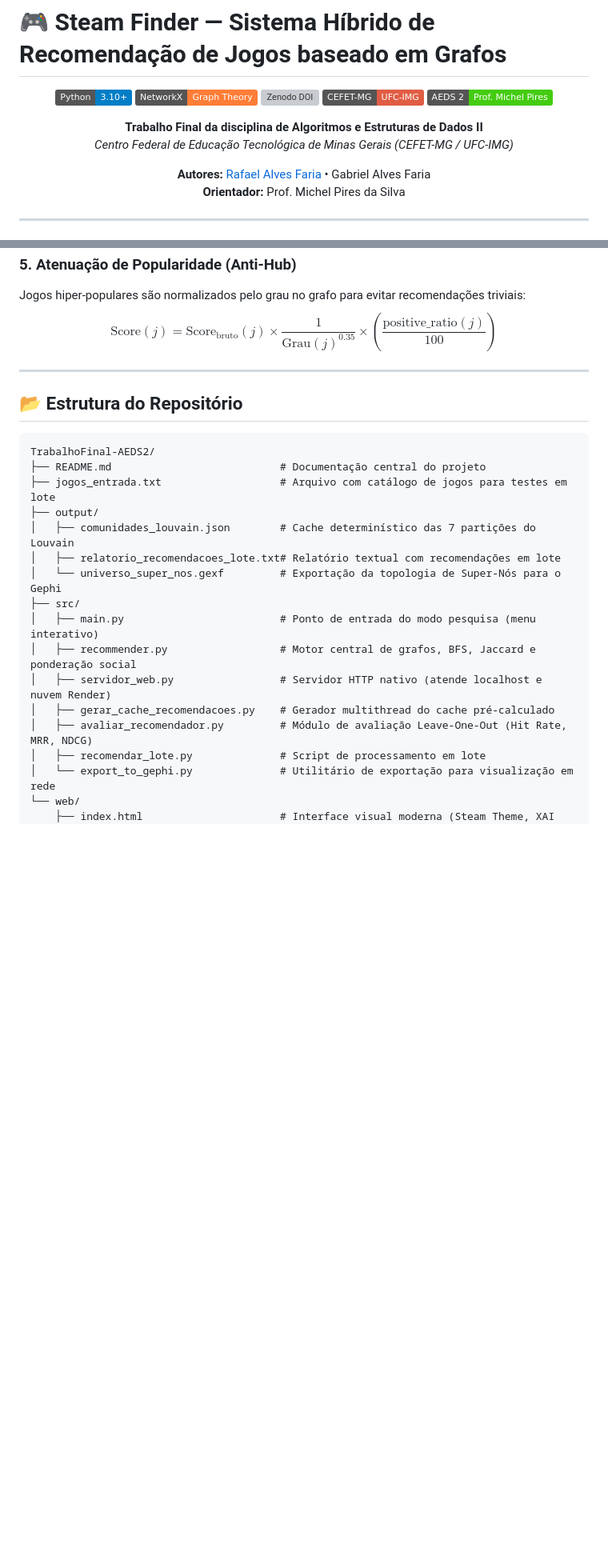
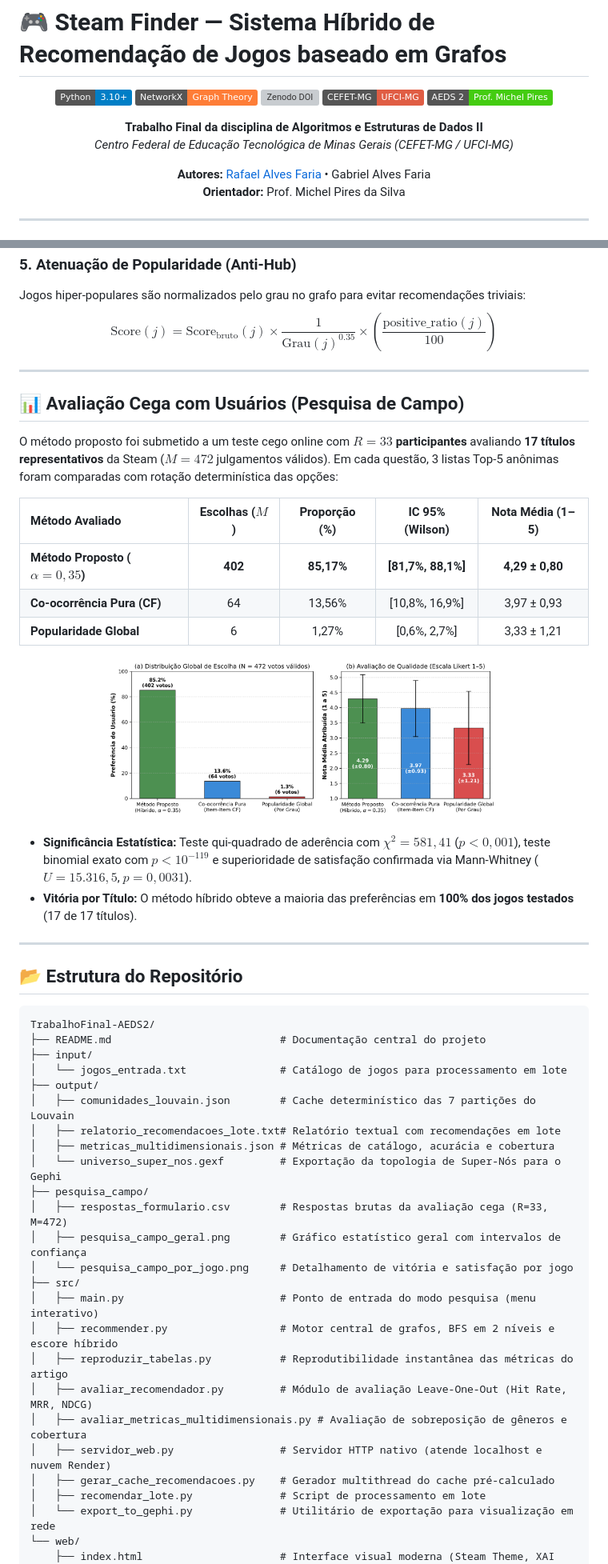
Before and after one commit to rafa16w34/TrabalhoFinal-AEDS2, a Markdown page: README.md, 2 parts joined by grey strips. Shown at 80% size. Rendered like a GitHub page; pictures changed too: pesquisa_campo/pesquisa_campo_geral.png (added); badges without logos; blank space fills up the shorter version; grey boxes are pictures that could not be loaded.

````diff
--- a/README.md
+++ b/README.md
@@ -5,11 +5,11 @@
 ![Python](https://img.shields.io/badge/Python-3.10%2B-blue?logo=python&logoColor=white)
 ![NetworkX](https://img.shields.io/badge/NetworkX-Graph_Theory-orange)
 ![Zenodo DOI](https://img.shields.io/badge/DOI-10.5281%2Fzenodo.23861070-1073B8?logo=zenodo&logoColor=white)
-![Institution](https://img.shields.io/badge/CEFET--MG-UFC--IMG-red)
+![Institution](https://img.shields.io/badge/CEFET--MG-UFCI--MG-red)
 ![Course](https://img.shields.io/badge/AEDS_2-Prof._Michel_Pires-success)
 
 **Trabalho Final da disciplina de Algoritmos e Estruturas de Dados II**
-*Centro Federal de Educação Tecnológica de Minas Gerais (CEFET-MG / UFC-IMG)*
+*Centro Federal de Educação Tecnológica de Minas Gerais (CEFET-MG / UFCI-MG)*
 
 **Autores:** [Rafael Alves Faria](https://github.com/rafa16w34) • Gabriel Alves Faria
 **Orientador:** Prof. Michel Pires da Silva
@@ -154,22 +157,49 @@ $$\text{Score}(j) = \text{Score}_{\text{bruto}}(j) \times \frac{1}{\text{Grau}(j
 
 ---
 
+## 📊 Avaliação Cega com Usuários (Pesquisa de Campo)
+
+O método proposto foi submetido a um teste cego online com **$R = 33$ participantes** avaliando **17 títulos representativos** da Steam ($M = 472$ julgamentos válidos). Em cada questão, 3 listas Top-5 anônimas foram comparadas com rotação determinística das opções:
+
+| Método Avaliado | Escolhas ($M$) | Proporção (\%) | IC 95\% (Wilson) | Nota Média (1–5) |
+| :--- | :---: | :---: | :---: | :---: |
+| **Método Proposto ($\alpha=0{,}35$)** | **402** | **85,17\%** | **[81,7\%, 88,1\%]** | **4,29 ± 0,80** |
+| **Co-ocorrência Pura (CF)** | 64 | 13,56\% | [10,8\%, 16,9\%] | 3,97 ± 0,93 |
+| **Popularidade Global** | 6 | 1,27\% | [0,6\%, 2,7\%] | 3,33 ± 1,21 |
+
+<p align="center">
+  <img src="pesquisa_campo/pesquisa_campo_geral.png" alt="Distribuição Geral da Pesquisa de Campo" width="70%" />
+</p>
+
+* **Significância Estatística:** Teste qui-quadrado de aderência com $\chi^2 = 581{,}41$ ($p < 0{,}001$), teste binomial exato com $p < 10^{-119}$ e superioridade de satisfação confirmada via Mann-Whitney ($U = 15.316{,}5$, $p = 0{,}0031$).
+* **Vitória por Título:** O método híbrido obteve a maioria das preferências em **100% dos jogos testados** (17 de 17 títulos).
+
+---
+
 ## 📂 Estrutura do Repositório
 
 ```text
 TrabalhoFinal-AEDS2/
 ├── README.md                           # Documentação central do projeto
-├── jogos_entrada.txt                   # Arquivo com catálogo de jogos para testes em lote
+├── input/
+│   └── jogos_entrada.txt               # Catálogo de jogos para processamento em lote
 ├── output/
 │   ├── comunidades_louvain.json        # Cache determinístico das 7 partições do Louvain
 │   ├── relatorio_recomendacoes_lote.txt# Relatório textual com recomendações em lote
+│   ├── metricas_multidimensionais.json # Métricas de catálogo, acurácia e cobertura
 │   └── universo_super_nos.gexf         # Exportação da topologia de Super-Nós para o Gephi
+├── pesquisa_campo/
+│   ├── respostas_formulario.csv        # Respostas brutas da avaliação cega (R=33, M=472)
+│   ├── pesquisa_campo_geral.png        # Gráfico estatístico geral com intervalos de confiança
+│   └── pesquisa_campo_por_jogo.png     # Detalhamento de vitória e satisfação por jogo
 ├── src/
 │   ├── main.py                         # Ponto de entrada do modo pesquisa (menu interativo)
-│   ├── recommender.py                  # Motor central de grafos, BFS, Jaccard e ponderação social
+│   ├── recommender.py                  # Motor central de grafos, BFS em 2 níveis e escore híbrido
+│   ├── reproduzir_tabelas.py           # Reprodutibilidade instantânea das métricas do artigo
+│   ├── avaliar_recomendador.py         # Módulo de avaliação Leave-One-Out (Hit Rate, MRR, NDCG)
+│   ├── avaliar_metricas_multidimensionais.py # Avaliação de sobreposição de gêneros e cobertura
 │   ├── servidor_web.py                 # Servidor HTTP nativo (atende localhost e nuvem Render)
 │   ├── gerar_cache_recomendacoes.py    # Gerador multithread do cache pré-calculado
-│   ├── avaliar_recomendador.py         # Módulo de avaliação Leave-One-Out (Hit Rate, MRR, NDCG)
 │   ├── recomendar_lote.py              # Script de processamento em lote
 │   └── export_to_gephi.py              # Utilitário de exportação para visualização em rede
 └── web/
````
Also changed, not shown: other parts of README.md (+5 -2 lines), pesquisa_campo/pesquisa_campo_por_jogo.png (added), 11 other files.
